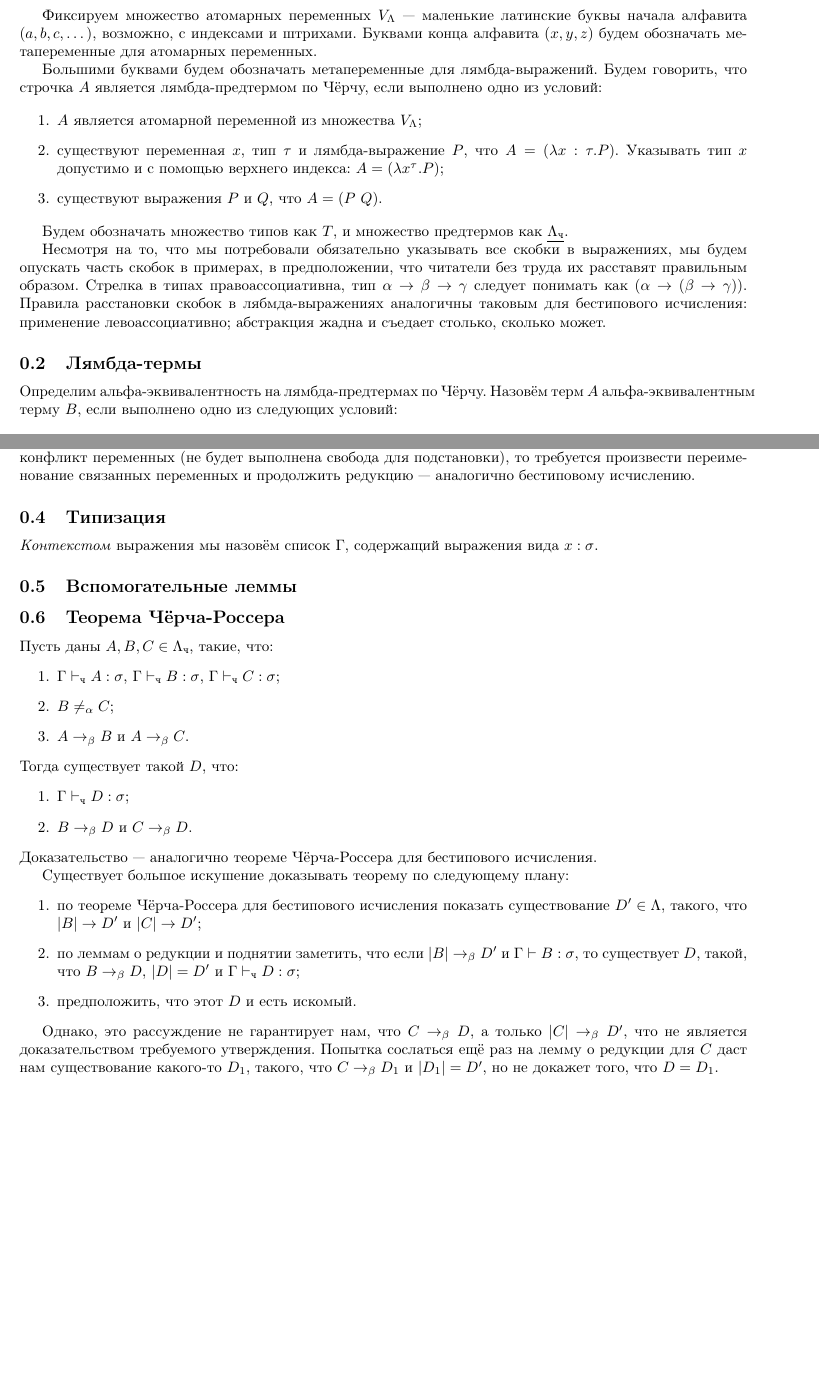
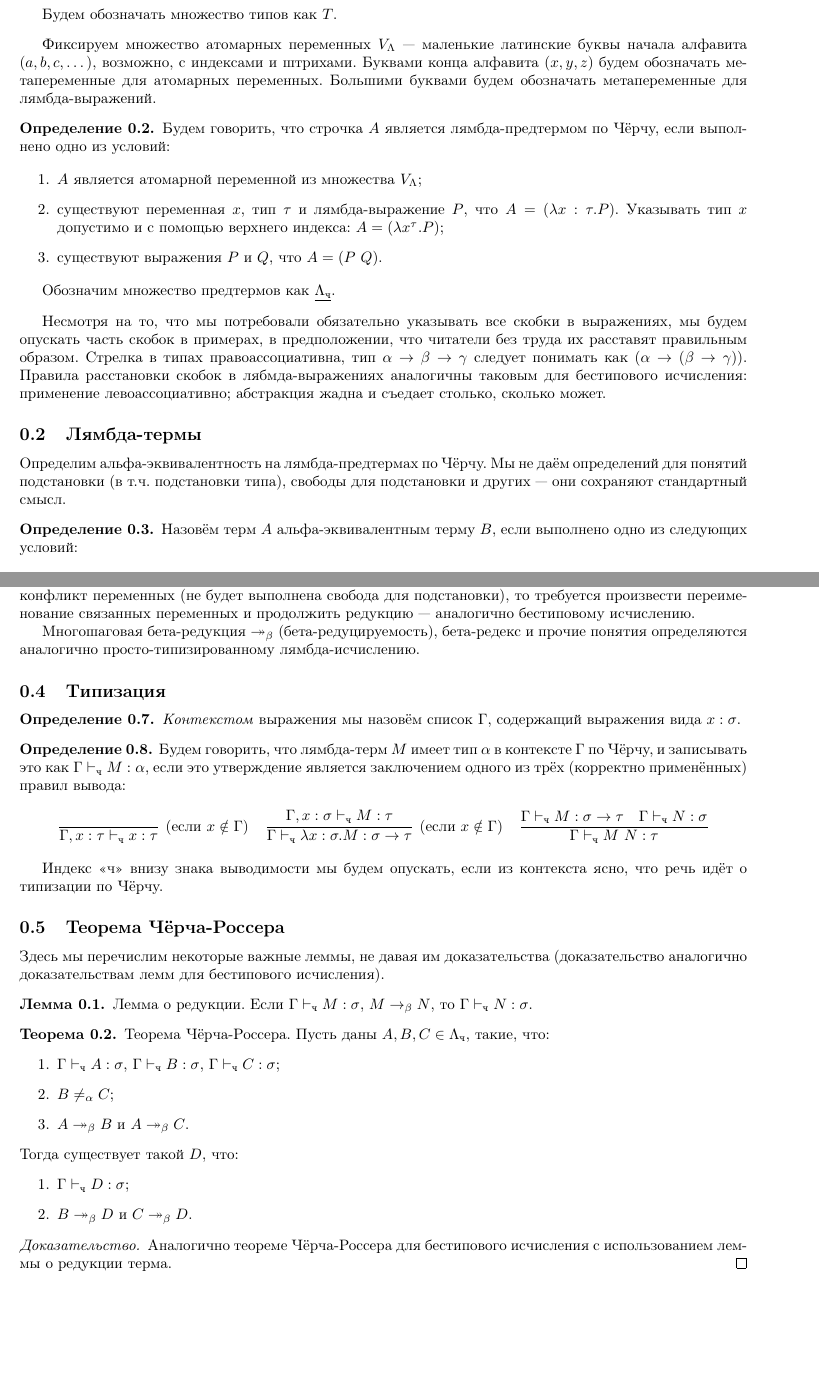
Before and after one commit to shd/tt2018, a LaTeX document (church-beta-reduction.tex): two parts of pages 1 and 2 of 2, joined at a grey line, cut so that both start at the same text. Compiled offline with pdfLaTeX.

Commit message:
Church-style lambda

```diff
--- a/church-beta-reduction.tex
+++ b/church-beta-reduction.tex
@@ -33,11 +43,15 @@
 \item существуют два типа $\sigma$ и $\phi$, что $\tau = (\sigma\rightarrow\phi)$.
 \end{enumerate}
 
+Будем обозначать множество типов как $T$.
+\end{definition}
+
 Фиксируем множество атомарных переменных $V_\Lambda$ --- маленькие латинские буквы начала
 алфавита ($a, b, c, \dots$), возможно, с индексами и штрихами.
 Буквами конца алфавита ($x, y, z$) будем обозначать метапеременные для атомарных переменных.
+Большими буквами будем обозначать метапеременные для лямбда-выражений.
 
-Большими буквами будем обозначать метапеременные для лямбда-выражений.
+\begin{definition}
 Будем говорить, что строчка $A$ является лямбда-предтермом по Чёрчу, если выполнено одно из условий:
 
 \begin{enumerate}
@@ -47,7 +61,8 @@
 \item существуют выражения $P$ и $Q$, что $A = (P\ Q)$.
 \end{enumerate}
 
-Будем обозначать множество типов как $T$, и множество предтермов как $\underline{\Lambda_\texttt{ч}}$.
+Обозначим множество предтермов как $\underline{\Lambda_\texttt{ч}}$.
+\end{definition}
 
 Несмотря на то, что мы потребовали обязательно указывать все скобки в выражениях, мы будем опускать
 часть скобок в примерах, в предположении, что читатели без труда их расставят правильным образом.
@@ -59,6 +74,10 @@
 \subsection{Лямбда-термы}
 
 Определим альфа-эквивалентность на лямбда-предтермах по Чёрчу.
+Мы не даём определений для понятий подстановки (в т.ч. подстановки типа),
+свободы для подстановки и других --- они сохраняют стандартный смысл.
+
+\begin{definition}
 Назовём терм $A$ альфа-эквивалентным терму $B$, если выполнено одно из следующих условий:
 
 \begin{enumerate}
@@ -96,46 +121,81 @@ $$FV(A) = \left\{ \begin{array}{ll}
 \item $A = (P\ Q_A)$, $B = (P\ Q_B)$, причём $Q_A\rightarrow_\beta Q_B$;
 \item $A = (\lambda x:\sigma.P_A)$, $B = (\lambda x:\sigma.P_B)$, причём $P_A\rightarrow_\beta P_B$.
 \end{enumerate}
+\end{definition}
 
-\noindent Обратите внимание, редукция не обращает внимание на типы. Если в процессе подстановки
+Обратите внимание, редукция не обращает внимание на типы. Если в процессе подстановки
 возникнет конфликт переменных (не будет выполнена свобода для подстановки), то требуется
 произвести переименование связанных переменных и продолжить редукцию --- аналогично
 бестиповому исчислению.
 
+Многошаговая бета-редукция $\twoheadrightarrow_\beta$ (бета-редуцируемость),
+бета-редекс и прочие понятия определяются аналогично просто-типизированному
+лямбда-исчислению.
+
 \subsection{Типизация}
 
+\begin{definition}
 \emph{Контекстом} выражения мы назовём список $\Gamma$, содержащий выражения вида $x : \sigma$.
+\end{definition}
 
-\subsection{Вспомогательные леммы}
+\begin{definition}
+Будем говорить, что лямбда-терм $M$ имеет тип $\alpha$ в контексте $\Gamma$ по Чёрчу,
+и записывать это как $\Gamma \vdash_\texttt{ч} M: \alpha$, если это утверждение
+является заключением одного из трёх (корректно применённых) правил вывода:
+
+\begin{center}
+\begin{tabular}{ccc}
+\infer[(\textrm{если } x \notin \Gamma)]{\Gamma, x:\tau\vdash_\texttt{ч}x:\tau}{} &
+\infer[(\textrm{если } x \notin \Gamma)]{\Gamma \vdash_\texttt{ч} \lambda x:\sigma.M: \sigma\rightarrow\tau}{\Gamma,x:\sigma\vdash_\texttt{ч}M:\tau} &
+\infer{\Gamma\vdash_\texttt{ч}M\ N:\tau}{\Gamma\vdash_\texttt{ч}M:\sigma\rightarrow\tau & \Gamma\vdash_\texttt{ч}N:\sigma}
+\end{tabular}
+\end{center}
+
+Индекс <<ч>> внизу знака выводимости мы будем опускать, если из контекста ясно,
+что речь идёт о типизации по Чёрчу.
+
+\end{definition}
 
 \subsection{Теорема Чёрча-Россера}
 
+Здесь мы перечислим некоторые важные леммы, не давая им доказательства
+(доказательство аналогично доказательствам лемм для бестипового исчисления).
+
+\begin{lemma}Лемма о редукции. Если $\Gamma\vdash_\texttt{ч}M:\sigma$, $M\rightarrow_\beta N$,
+то $\Gamma\vdash_\texttt{ч}N:\sigma$.
+\end{lemma}
+
+\begin{theorem} Теорема Чёрча-Россера.
 Пусть даны $A,B,C \in \Lambda_\texttt{ч}$, такие, что:
 \begin{enumerate}
 \item $\Gamma\vdash_\texttt{ч} A:\sigma$, $\Gamma\vdash_\texttt{ч} B:\sigma$, $\Gamma\vdash_\texttt{ч} C:\sigma$;
 \item $B \ne_\alpha C$;
-\item $A \rightarrow_\beta B$ и $A \rightarrow_\beta C$.
+\item $A \twoheadrightarrow_\beta B$ и $A \twoheadrightarrow_\beta C$.
 \end{enumerate}
 Тогда существует такой $D$, что:
 \begin{enumerate}
 \item $\Gamma\vdash_\texttt{ч} D:\sigma$;
-\item $B \rightarrow_\beta D$ и $C \rightarrow_\beta D$.
+\item $B \twoheadrightarrow_\beta D$ и $C \twoheadrightarrow_\beta D$.
 \end{enumerate}
+\end{theorem}
 
-\noindent Доказательство --- аналогично теореме Чёрча-Россера для бестипового исчисления.
+\begin{proof} Аналогично теореме Чёрча-Россера для бестипового исчисления
+с использованием леммы о редукции терма.
+\end{proof}
 
-Существует большое искушение доказывать теорему по следующему плану:
-\begin{enumerate}
-\item по теореме Чёрча-Россера для бестипового исчисления показать
-существование $D' \in \Lambda$, такого, что $|B| \rightarrow D'$ и $|C| \rightarrow D'$;
-\item по леммам о редукции и поднятии заметить, что если $|B| \rightarrow_\beta D'$ и $\Gamma\vdash B:\sigma$,
-то существует $D$, такой, что $B \rightarrow_\beta D$, $|D| = D'$ и $\Gamma\vdash_\texttt{ч} D: \sigma$;
-\item предположить, что этот $D$ и есть искомый.
-\end{enumerate}
+%Существует большое искушение доказывать теорему по следующему плану:
+%\begin{enumerate}
+%\item по теореме Чёрча-Россера для бестипового исчисления показать
+%существование $D' \in \Lambda$, такого, что $|B| \rightarrow D'$ и $|C| \rightarrow D'$;
+%\item с помощью леммы о редукции заметить, что если
+%$|B| \rightarrow_\beta D'$ и $\Gamma\vdash B:\sigma$,
+%то существует $D$, такой, что $B \rightarrow_\beta D$, $|D| = D'$ и $\Gamma\vdash_\texttt{ч} D: \sigma$;
+%\item предположить, что этот $D$ и есть искомый.
+%\end{enumerate}
 
-Однако, это рассуждение не гарантирует нам, что $C \rightarrow_\beta D$,
-а только $|C| \rightarrow_\beta D'$, что не является доказательством требуемого утверждения.
-Попытка сослаться ещё раз на лемму о редукции для $C$ даст нам существование какого-то $D_1$,
-такого, что $C \rightarrow_\beta D_1$ и $|D_1|=D'$, но не докажет того, что $D = D_1$.
+%Однако, это рассуждение не гарантирует нам, что $C \rightarrow_\beta D$,
+%а только $|C| \rightarrow_\beta D'$, что не является доказательством требуемого утверждения.
+%Попытка сослаться ещё раз на лемму о редукции для $C$ даст нам существование какого-то $D_1$,
+%такого, что $C \rightarrow_\beta D_1$ и $|D_1|=D'$, но не докажет того, что $D = D_1$.
 
 \end{document}
```
Also changed, not shown: church-beta-reduction.pdf (added), church-beta-reduction.tex (22 more changed lines).
